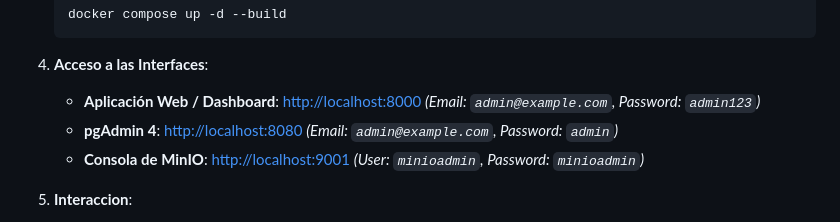
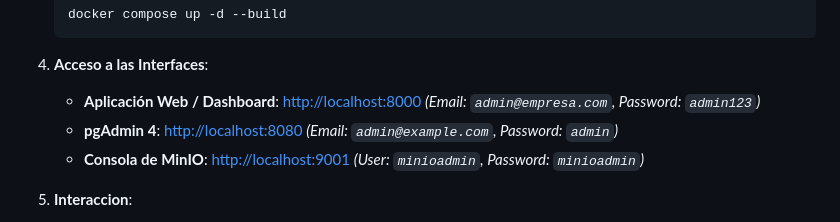
Before and after one commit to NachoXDX/bdia-integrador, a Markdown page: README.md, the part around the change. Drawn GitHub-style.

````diff
--- a/README.md
+++ b/README.md
@@ -126,7 +126,7 @@ Se recomienda consultar el modelo logico en el siguiente [enlace](https://miro.c
    ```
 
 4. **Acceso a las Interfaces**:
-   * **Aplicación Web / Dashboard**: [http://localhost:8000](http://localhost:8000) *(Email: `admin@example.com`, Password: `admin123`)*
+   * **Aplicación Web / Dashboard**: [http://localhost:8000](http://localhost:8000) *(Email: `admin@empresa.com`, Password: `admin123`)*
    * **pgAdmin 4**: [http://localhost:8080](http://localhost:8080) *(Email: `admin@example.com`, Password: `admin`)*
    * **Consola de MinIO**: [http://localhost:9001](http://localhost:9001) *(User: `minioadmin`, Password: `minioadmin`)*
 
````
